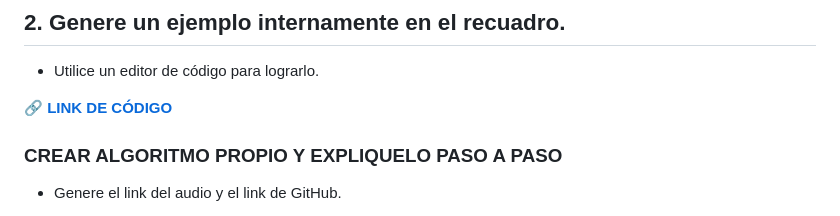
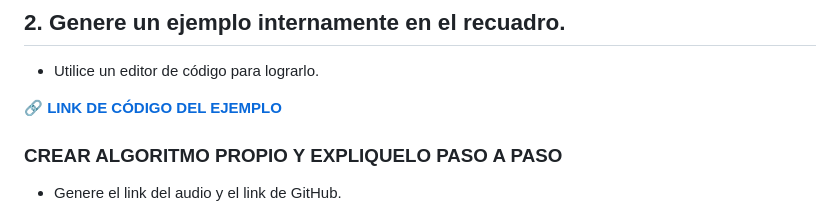
Before and after one commit to dayhaaCode-25/Fichas_Kotlin, a Markdown page: Tarjeta número 2/README.md, the part around the change. Rendered like a GitHub page.

```diff
--- a/Tarjeta número 2/README.md
+++ b/Tarjeta número 2/README.md
@@ -48,7 +48,7 @@ Los operadores matemáticos y lógicos son herramientas fundamentales en Kotlin
 ## 2. Genere un ejemplo internamente en el recuadro.
 - Utilice un editor de código para lograrlo.
 
-🔗 **[LINK DE CÓDIGO](https://pl.kotl.in/EMhr6h7oE?theme=darcula&readOnly=true)**
+🔗 **[LINK DE CÓDIGO DEL EJEMPLO](https://pl.kotl.in/EMhr6h7oE?theme=darcula&readOnly=true)**
 
 ### CREAR ALGORITMO PROPIO Y EXPLIQUELO PASO A PASO
 - Genere el link del audio y el link de GitHub.
```
